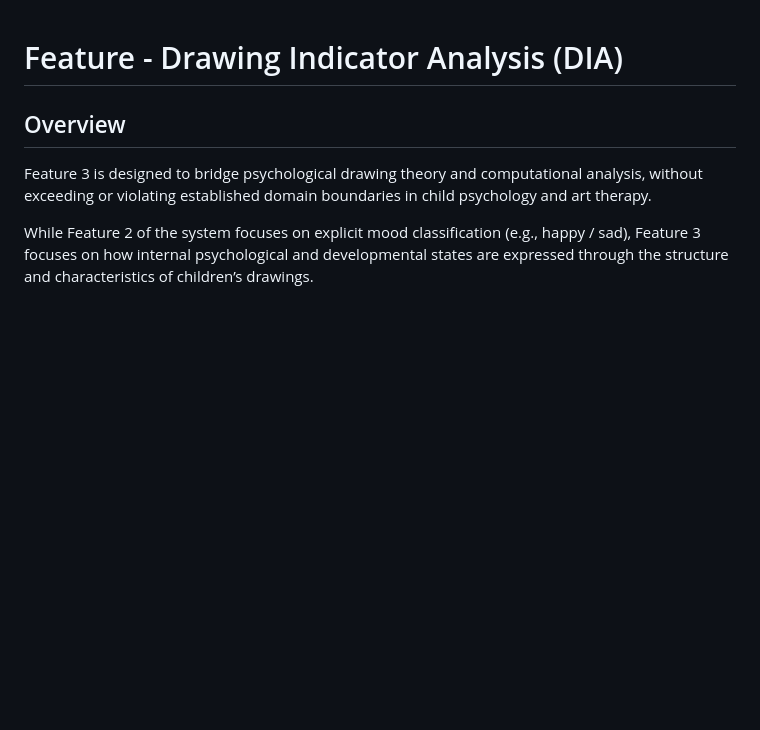
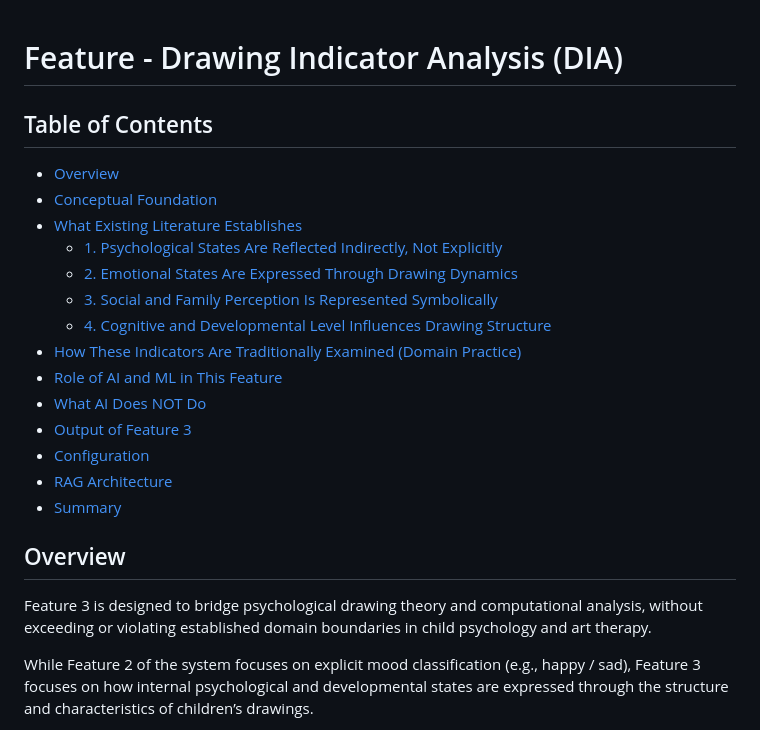
Before and after one commit to sanidavidanagama/DSGP15_Project, a Markdown page: ml-models/dia/README.md, the part around one of its changes. GitHub-like rendering; blank space fills up the shorter version.

```diff
--- a/ml-models/dia/README.md
+++ b/ml-models/dia/README.md
@@ -1,4 +1,21 @@
 # Feature - Drawing Indicator Analysis (DIA)
+
+## Table of Contents
+
+- [Overview](#overview)
+- [Conceptual Foundation](#conceptual-foundation)
+- [What Existing Literature Establishes](#what-existing-literature-establishes)
+    - [1. Psychological States Are Reflected Indirectly, Not Explicitly](#1-psychological-states-are-reflected-indirectly-not-explicitly)
+    - [2. Emotional States Are Expressed Through Drawing Dynamics](#2-emotional-states-are-expressed-through-drawing-dynamics)
+    - [3. Social and Family Perception Is Represented Symbolically](#3-social-and-family-perception-is-represented-symbolically)
+    - [4. Cognitive and Developmental Level Influences Drawing Structure](#4-cognitive-and-developmental-level-influences-drawing-structure)
+- [How These Indicators Are Traditionally Examined (Domain Practice)](#how-these-indicators-are-traditionally-examined-domain-practice)
+- [Role of AI and ML in This Feature](#role-of-ai-and-ml-in-this-feature)
+- [What AI Does NOT Do](#what-ai-does-not-do)
+- [Output of Feature 3](#output-of-feature-3)
+- [Configuration](#configuration)
+- [RAG Architecture](#rag-architecture)
+- [Summary](#summary)
 
 ## Overview
 
```
Also changed, not shown: other parts of ml-models/dia/README.md (+32 -0 lines).
